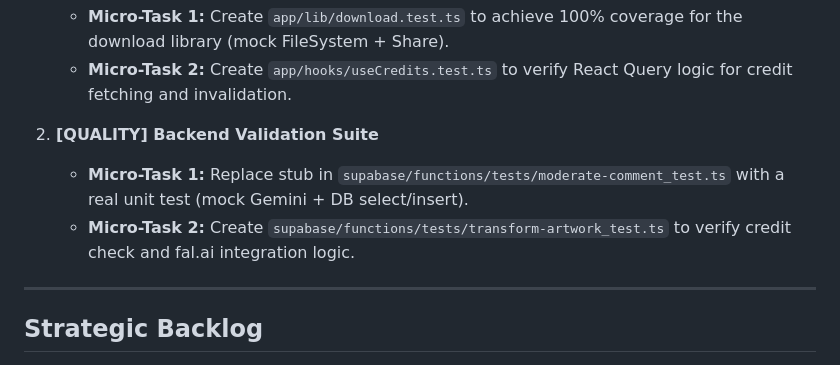
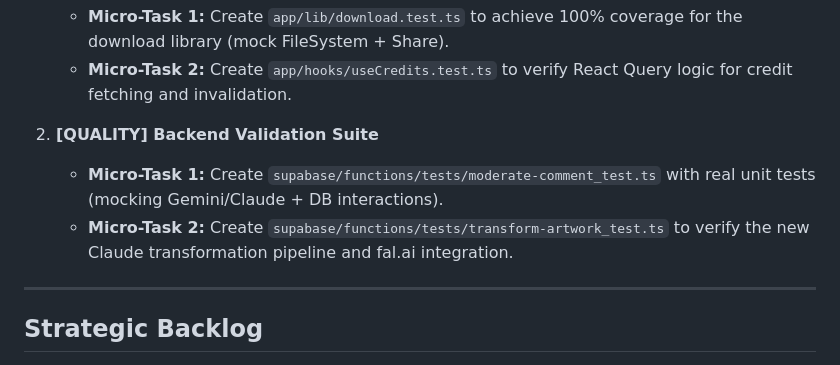
Before and after one commit to tyroneschiff/artmart, a Markdown page: GEMINI.md, the part around the change. Rendered like a GitHub page.

Commit message:
docs: update quality backlog with specific backend tasks

```diff
--- a/GEMINI.md
+++ b/GEMINI.md
@@ -288,8 +288,8 @@ Because the autonomous team runs 24/7 on GitHub Actions, your local Mac will fal
     *   **Micro-Task 2:** Create `app/hooks/useCredits.test.ts` to verify React Query logic for credit fetching and invalidation.
 
 2. **[QUALITY] Backend Validation Suite**
-    *   **Micro-Task 1:** Replace stub in `supabase/functions/tests/moderate-comment_test.ts` with a real unit test (mock Gemini + DB select/insert).
-    *   **Micro-Task 2:** Create `supabase/functions/tests/transform-artwork_test.ts` to verify credit check and fal.ai integration logic.
+    *   **Micro-Task 1:** Create `supabase/functions/tests/moderate-comment_test.ts` with real unit tests (mocking Gemini/Claude + DB interactions).
+    *   **Micro-Task 2:** Create `supabase/functions/tests/transform-artwork_test.ts` to verify the new Claude transformation pipeline and fal.ai integration.
 
 ---
 
```
